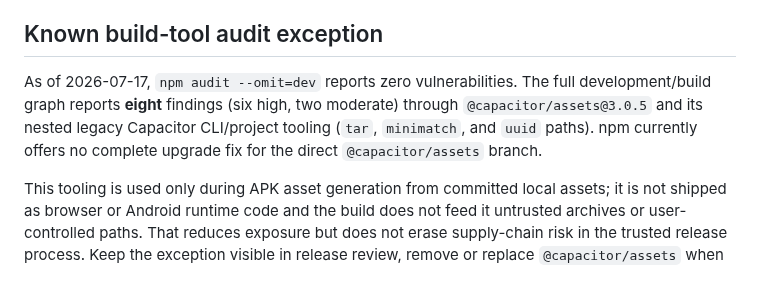
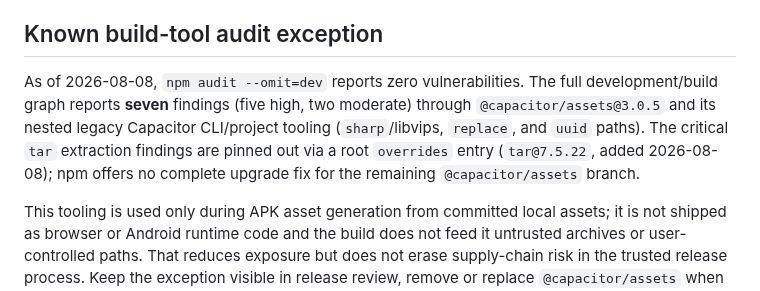
Before and after one commit to forgesworn/flock, a Markdown page: SECURITY.md, the part around the change. GitHub-like rendering.

Commit message:
docs: refresh build-tool audit exception — tar pinned out, seven no-fix findings remain

```diff
--- a/SECURITY.md
+++ b/SECURITY.md
@@ -76,11 +76,13 @@ web app, which is served from a host that can be compelled.
 
 ## Known build-tool audit exception
 
-As of 2026-07-17, `npm audit --omit=dev` reports zero vulnerabilities. The full
-development/build graph reports **eight** findings (six high, two moderate)
+As of 2026-08-08, `npm audit --omit=dev` reports zero vulnerabilities. The full
+development/build graph reports **seven** findings (five high, two moderate)
 through `@capacitor/assets@3.0.5` and its nested legacy Capacitor CLI/project
-tooling (`tar`, `minimatch`, and `uuid` paths). npm currently offers no complete
-upgrade fix for the direct `@capacitor/assets` branch.
+tooling (`sharp`/libvips, `replace`, and `uuid` paths). The critical `tar`
+extraction findings are pinned out via a root `overrides` entry (`tar@7.5.22`,
+added 2026-08-08); npm offers no complete upgrade fix for the remaining
+`@capacitor/assets` branch.
 
 This tooling is used only during APK asset generation from committed local
 assets; it is not shipped as browser or Android runtime code and the build does
```
